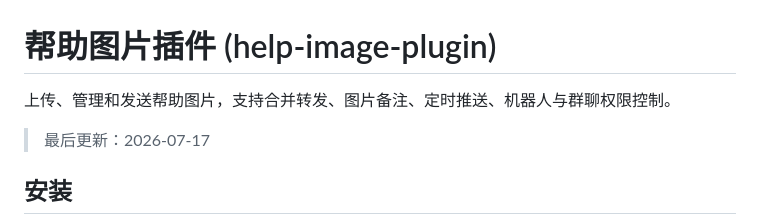
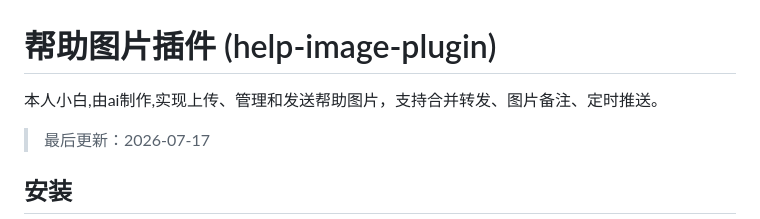
Before and after one commit to zymmyl/help-image-plugin, a Markdown page: README.md, the part around the change. Drawn GitHub-style.

```diff
--- a/README.md
+++ b/README.md
@@ -1,6 +1,6 @@
 # 帮助图片插件 (help-image-plugin)
 
-上传、管理和发送帮助图片，支持合并转发、图片备注、定时推送、机器人与群聊权限控制。
+本人小白,由ai制作,实现上传、管理和发送帮助图片，支持合并转发、图片备注、定时推送。
 
 > 最后更新：2026-07-17
 
```
